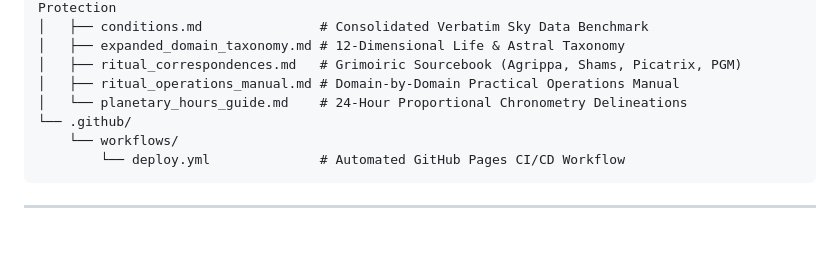
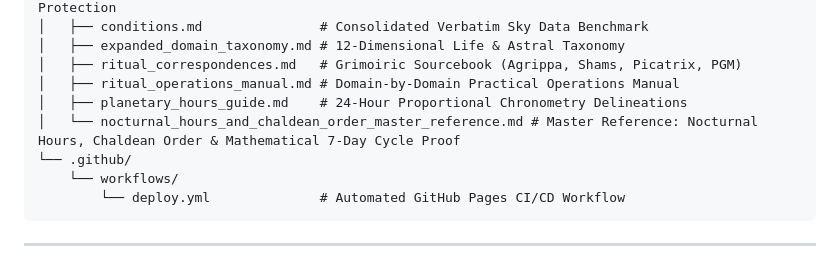
Before and after one commit to hernanda-git/astroval, a Markdown page: README.md, the part around the change. Drawn GitHub-style; blank space fills up the shorter version.

Commit message:
docs(horology): add master reference on nocturnal hours, chaldean order, modular proof, and ancient citations

```diff
--- a/README.md
+++ b/README.md
@@ -93,7 +93,8 @@ astroval/
 │   ├── expanded_domain_taxonomy.md # 12-Dimensional Life & Astral Taxonomy
 │   ├── ritual_correspondences.md   # Grimoiric Sourcebook (Agrippa, Shams, Picatrix, PGM)
 │   ├── ritual_operations_manual.md # Domain-by-Domain Practical Operations Manual
-│   └── planetary_hours_guide.md    # 24-Hour Proportional Chronometry Delineations
+│   ├── planetary_hours_guide.md    # 24-Hour Proportional Chronometry Delineations
+│   └── nocturnal_hours_and_chaldean_order_master_reference.md # Master Reference: Nocturnal Hours, Chaldean Order & Mathematical 7-Day Cycle Proof
 └── .github/
     └── workflows/
         └── deploy.yml              # Automated GitHub Pages CI/CD Workflow
```
Also changed, not shown: docs/nocturnal_hours_and_chaldean_order_master_reference.md (added, +242 -0 lines).
